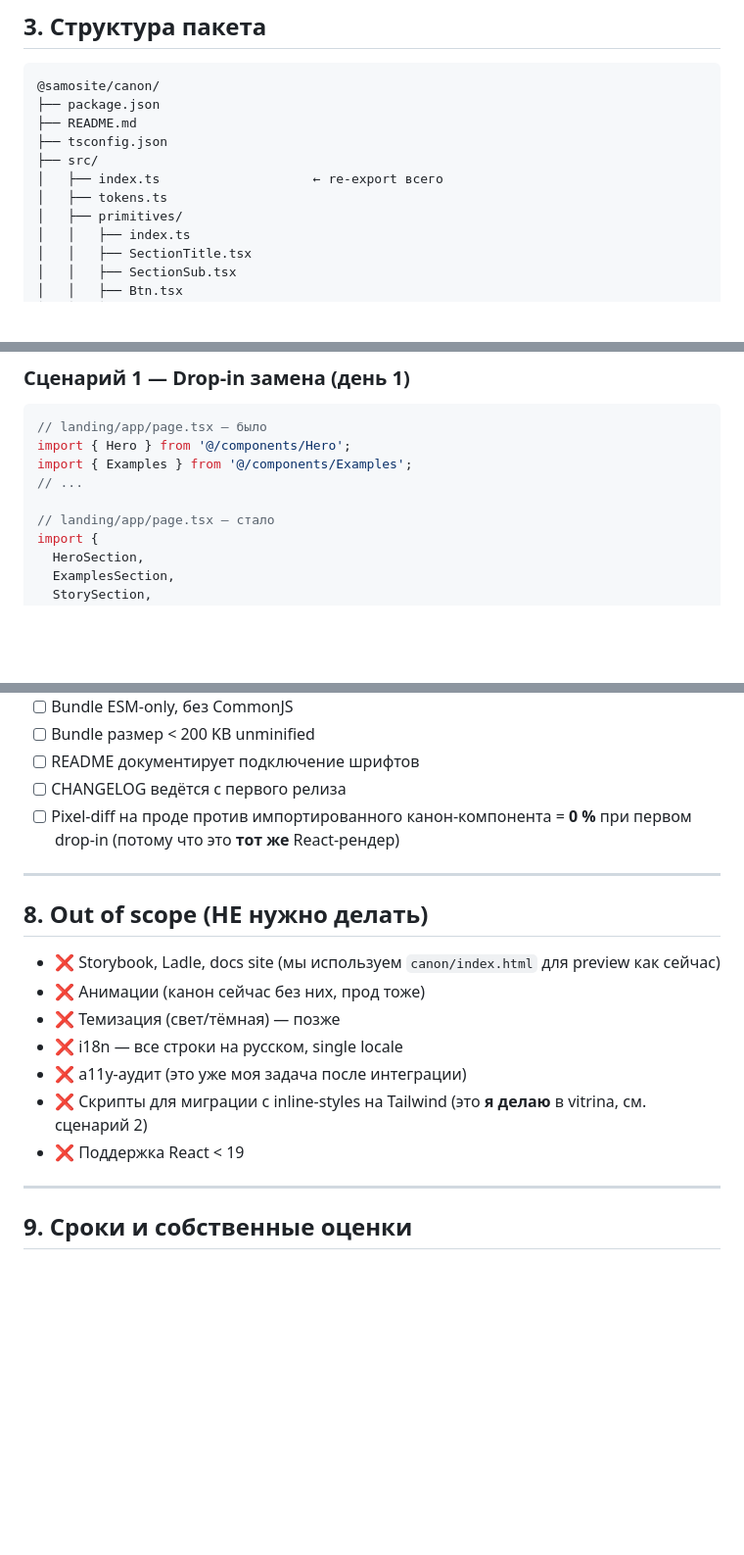
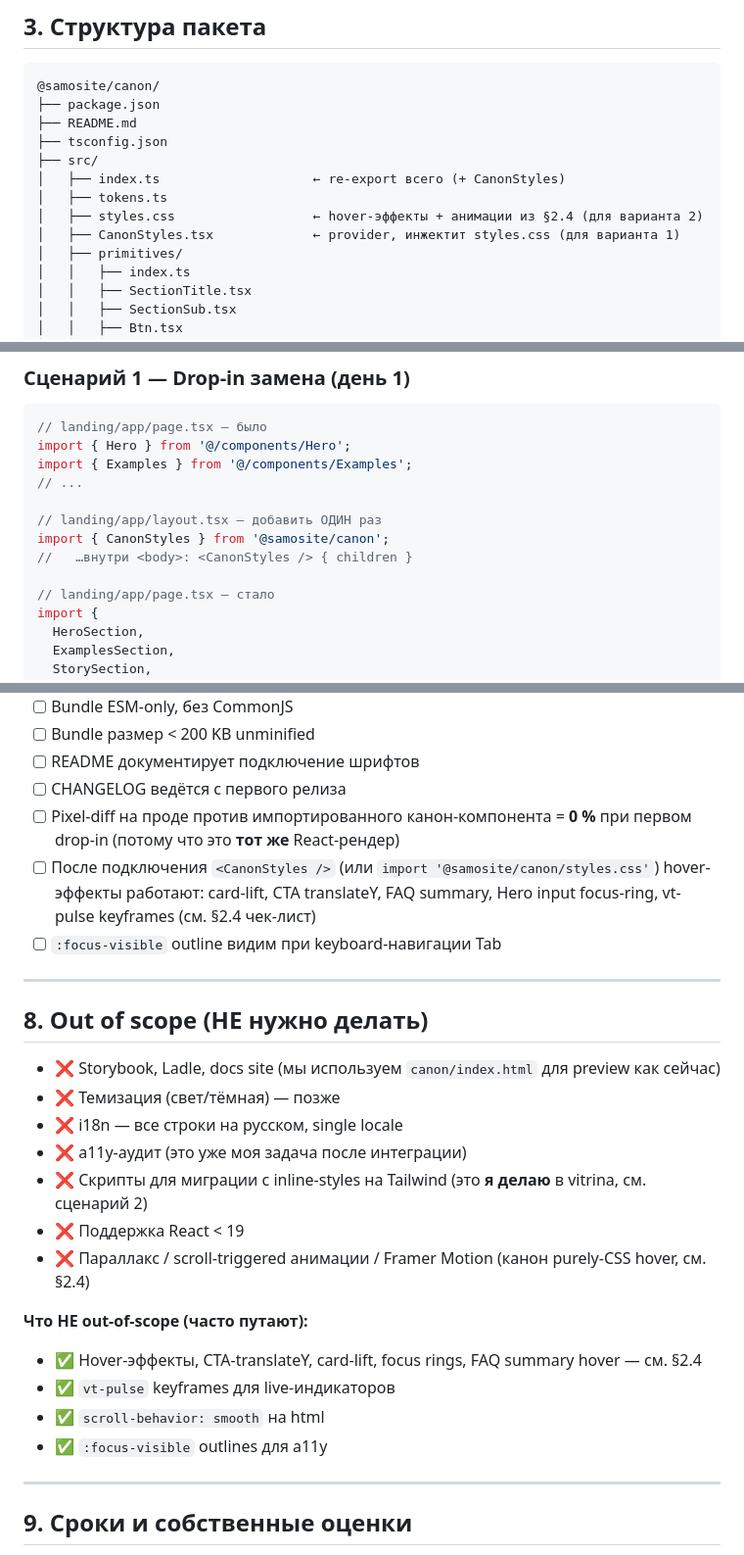
Before and after one commit to raravista8/vitrina, a Markdown page: docs/handoff/CANON_PACKAGE_TZ.md, 3 parts joined by grey strips. Shown at 98% size. GitHub-like rendering; blank space fills up the shorter version.

```diff
--- a/docs/handoff/CANON_PACKAGE_TZ.md
+++ b/docs/handoff/CANON_PACKAGE_TZ.md
@@ -167,8 +245,10 @@ export default { presets: [canonPreset], /* ... */ };
 ├── README.md
 ├── tsconfig.json
 ├── src/
-│   ├── index.ts                    ← re-export всего
+│   ├── index.ts                    ← re-export всего (+ CanonStyles)
 │   ├── tokens.ts
+│   ├── styles.css                  ← hover-эффекты + анимации из §2.4 (для варианта 2)
+│   ├── CanonStyles.tsx             ← provider, инжектит styles.css (для варианта 1)
 │   ├── primitives/
 │   │   ├── index.ts
 │   │   ├── SectionTitle.tsx
@@ -309,6 +390,10 @@ import { Hero } from '@/components/Hero';
 import { Examples } from '@/components/Examples';
 // ...
 
+// landing/app/layout.tsx — добавить ОДИН раз
+import { CanonStyles } from '@samosite/canon';
+//   …внутри <body>: <CanonStyles /> { children }
+
 // landing/app/page.tsx — стало
 import {
   HeroSection,
@@ -385,18 +470,27 @@ import { ExamplesSection as ProdExamples } from '@/components/Examples';
 - [ ] README документирует подключение шрифтов
 - [ ] CHANGELOG ведётся с первого релиза
 - [ ] Pixel-diff на проде против импортированного канон-компонента = **0 %** при первом drop-in (потому что это **тот же** React-рендер)
+- [ ] После подключения `<CanonStyles />` (или `import '@samosite/canon/styles.css'`) hover-эффекты работают: card-lift, CTA translateY, FAQ summary, Hero input focus-ring, vt-pulse keyframes (см. §2.4 чек-лист)
+- [ ] `:focus-visible` outline видим при keyboard-навигации Tab
 
 ---
 
 ## 8. Out of scope (НЕ нужно делать)
 
 - ❌ Storybook, Ladle, docs site (мы используем `canon/index.html` для preview как сейчас)
-- ❌ Анимации (канон сейчас без них, прод тоже)
 - ❌ Темизация (свет/тёмная) — позже
 - ❌ i18n — все строки на русском, single locale
 - ❌ a11y-аудит (это уже моя задача после интеграции)
 - ❌ Скрипты для миграции с inline-styles на Tailwind (это **я делаю** в vitrina, см. сценарий 2)
 - ❌ Поддержка React < 19
+- ❌ Параллакс / scroll-triggered анимации / Framer Motion (канон purely-CSS hover, см. §2.4)
+
+**Что НЕ out-of-scope (часто путают):**
+
+- ✅ Hover-эффекты, CTA-translateY, card-lift, focus rings, FAQ summary hover — см. §2.4
+- ✅ `vt-pulse` keyframes для live-индикаторов
+- ✅ `scroll-behavior: smooth` на html
+- ✅ `:focus-visible` outlines для a11y
 
 ---
 
```
Also changed, not shown: other parts of docs/handoff/CANON_PACKAGE_TZ.md (+83 -4 lines).
